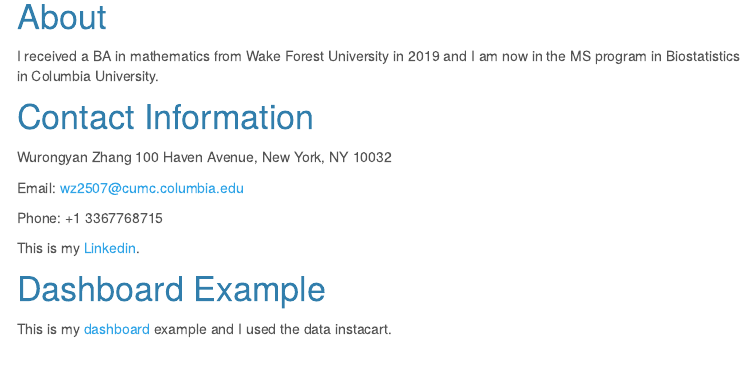
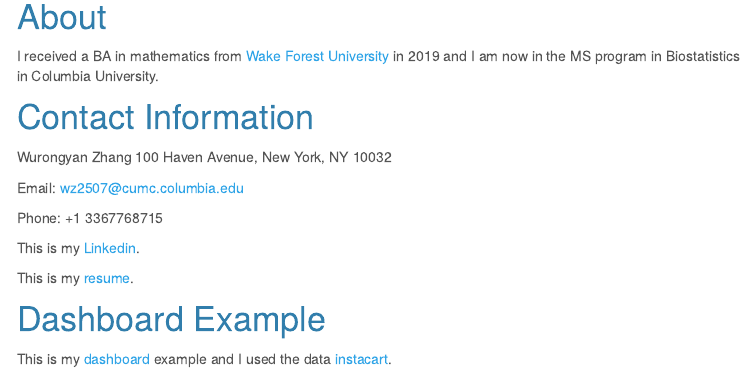
Before and after one commit to zhangwurongyan/wz2507.github.io, an R Markdown document (index.Rmd): the page in a window 1100 px wide, from 640 px down. The pictures show the output file index.html that the author committed with the source, opened offline; library style sheets and scripts come from the installed R packages; menus at the side of the page are left out.

Commit message:
added some links to the website

```diff
--- a/index.Rmd
+++ b/index.Rmd
@@ -17,7 +17,7 @@ knitr::opts_chunk$set(echo = TRUE)
 
 # About
 
-I received a BA in mathematics from Wake Forest University in 2019 and I am now in the MS program in Biostatistics in Columbia University.
+I received a BA in mathematics from [Wake Forest University](https://www.wfu.edu) in 2019 and I am now in the MS program in Biostatistics in Columbia University.
 
 # Contact Information
 Wurongyan Zhang
@@ -30,6 +30,8 @@ Phone: +1 3367768715
 
 This is my [Linkedin](https://www.linkedin.com/in/wurongyan-zhang-907405196/).
 
+This is my [resume](resume.html).
+
 # Dashboard Example
 
-This is my [dashboard](plot.ly2.html) example and I used the data instacart.
+This is my [dashboard](plot.ly2.html) example and I used the data [instacart](https://p8105.com/dataset_instacart.html).
```
Also changed, not shown: index.html.
